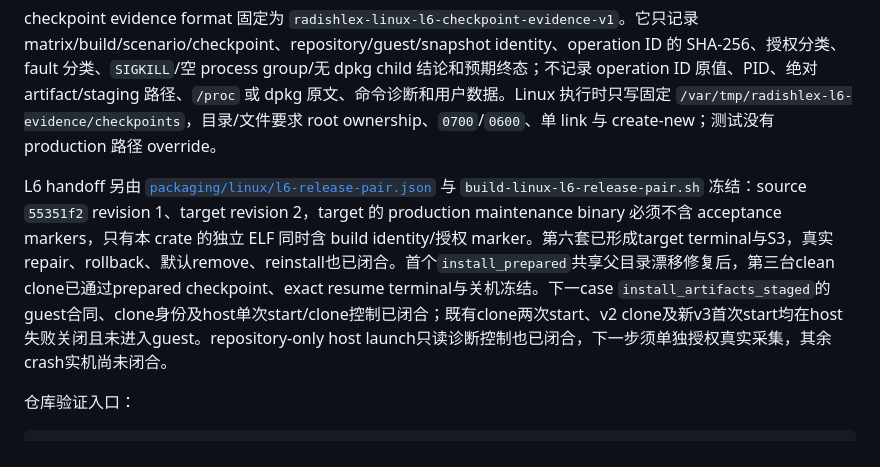
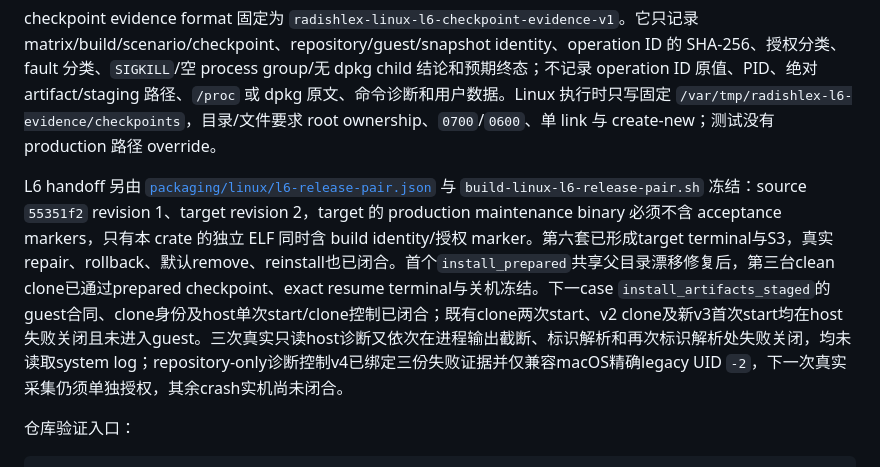
Before and after one commit to laugh0608/RadishLex, a Markdown page: platforms/linux-l6-acceptance/README.md, the part around the change. Drawn GitHub-style.

Commit message:
docs(project): 总结 8 月 22 日并安排明日事项
- 回顾今日提交与代码文档对应关系
- 更新 L6 acceptance host 诊断状态
- 固定 8 月 23 日 P05B 推进顺序

```diff
--- a/platforms/linux-l6-acceptance/README.md
+++ b/platforms/linux-l6-acceptance/README.md
@@ -10,7 +10,7 @@ controller command 只接受 matrix scenario、repository/guest/snapshot 的非
 
 checkpoint evidence format 固定为 `radishlex-linux-l6-checkpoint-evidence-v1`。它只记录 matrix/build/scenario/checkpoint、repository/guest/snapshot identity、operation ID 的 SHA-256、授权分类、fault 分类、`SIGKILL`/空 process group/无 dpkg child 结论和预期终态；不记录 operation ID 原值、PID、绝对 artifact/staging 路径、`/proc` 或 dpkg 原文、命令诊断和用户数据。Linux 执行时只写固定 `/var/tmp/radishlex-l6-evidence/checkpoints`，目录/文件要求 root ownership、`0700`/`0600`、单 link 与 create-new；测试没有 production 路径 override。
 
-L6 handoff 另由 [`packaging/linux/l6-release-pair.json`](../../packaging/linux/l6-release-pair.json) 与 `build-linux-l6-release-pair.sh` 冻结：source `55351f2` revision 1、target revision 2，target 的 production maintenance binary 必须不含 acceptance markers，只有本 crate 的独立 ELF 同时含 build identity/授权 marker。第六套已形成target terminal与S3，真实repair、rollback、默认remove、reinstall也已闭合。首个`install_prepared`共享父目录漂移修复后，第三台clean clone已通过prepared checkpoint、exact resume terminal与关机冻结。下一case `install_artifacts_staged`的guest合同、clone身份及host单次start/clone控制已闭合；既有clone两次start、v2 clone及新v3首次start均在host失败关闭且未进入guest。repository-only host launch只读诊断控制也已闭合，下一步须单独授权真实采集，其余crash实机尚未闭合。
+L6 handoff 另由 [`packaging/linux/l6-release-pair.json`](../../packaging/linux/l6-release-pair.json) 与 `build-linux-l6-release-pair.sh` 冻结：source `55351f2` revision 1、target revision 2，target 的 production maintenance binary 必须不含 acceptance markers，只有本 crate 的独立 ELF 同时含 build identity/授权 marker。第六套已形成target terminal与S3，真实repair、rollback、默认remove、reinstall也已闭合。首个`install_prepared`共享父目录漂移修复后，第三台clean clone已通过prepared checkpoint、exact resume terminal与关机冻结。下一case `install_artifacts_staged`的guest合同、clone身份及host单次start/clone控制已闭合；既有clone两次start、v2 clone及新v3首次start均在host失败关闭且未进入guest。三次真实只读host诊断又依次在进程输出截断、标识解析和再次标识解析处失败关闭，均未读取system log；repository-only诊断控制v4已绑定三份失败证据并仅兼容macOS精确legacy UID `-2`，下一次真实采集仍须单独授权，其余crash实机尚未闭合。
 
 仓库验证入口：
 
```
Also changed, not shown: docs/devlogs/2026-W34.md (+16 -0 lines).
